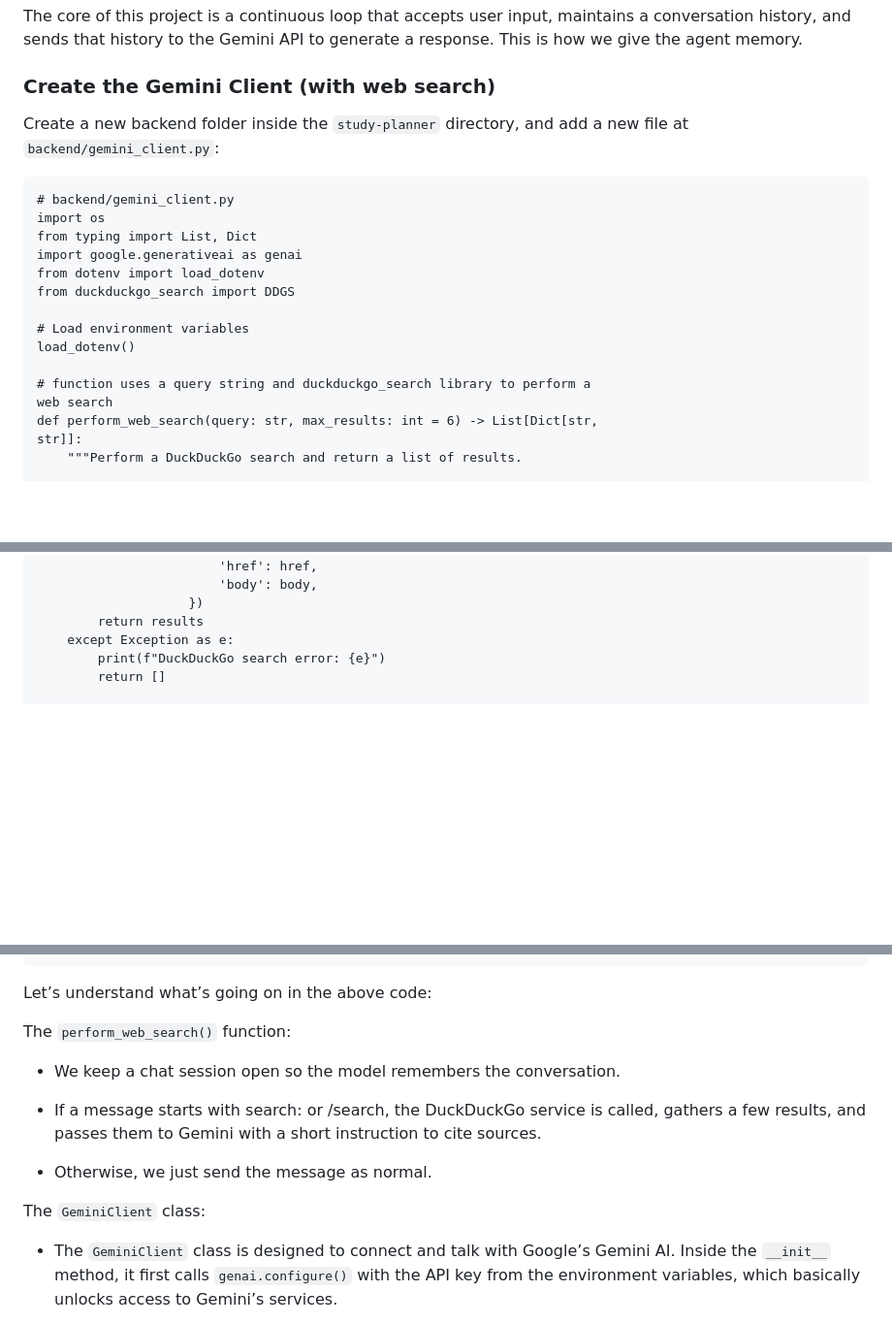
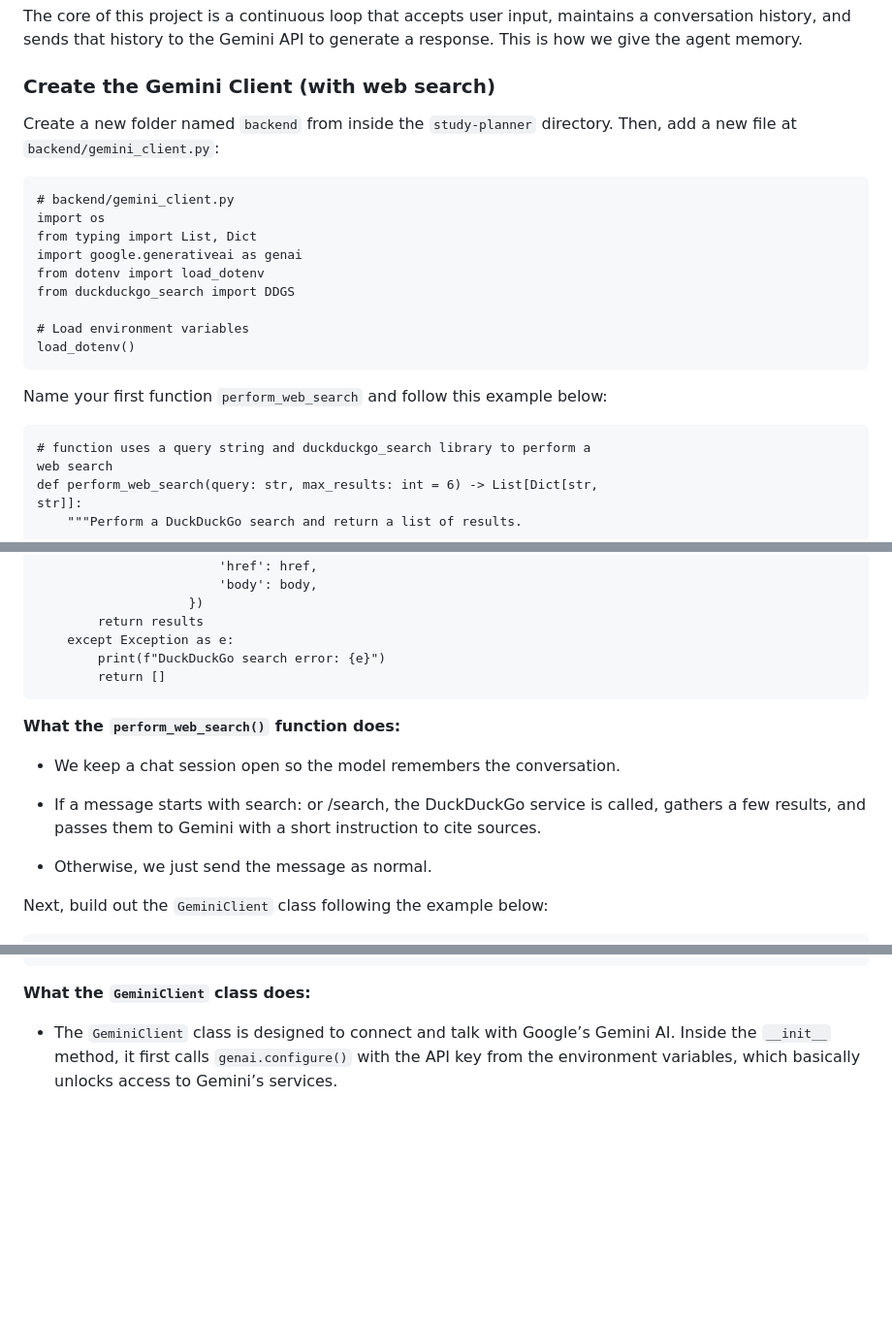
Before and after one commit to gdscwm/gemini-ai-study-planner, a Markdown page: README.md, 3 parts joined by grey strips. Shown: that part at 97% size. Drawn GitHub-style; blank space fills up the shorter version.

````diff
--- a/README.md
+++ b/README.md
@@ -218,8 +218,7 @@ to generate a response. This is how we give the agent memory.
 
 ### Create the Gemini Client (with web search)
 
-Create a new backend folder inside the ```study-planner``` directory, and
-add a new file at ```backend/gemini_client.py```:
+Create a new folder named ```backend``` from inside the ```study-planner``` directory. Then, add a new file at ```backend/gemini_client.py```:
 
 ```
 # backend/gemini_client.py
@@ -231,7 +230,11 @@ from duckduckgo_search import DDGS
 
 # Load environment variables
 load_dotenv()
+```
 
+Name your first function `perform_web_search` and follow this example below:
+
+```
 # function uses a query string and duckduckgo_search library to perform a
 web search
 def perform_web_search(query: str, max_results: int = 6) -> List[Dict[str,
@@ -260,7 +263,22 @@ str]]:
     except Exception as e:
         print(f"DuckDuckGo search error: {e}")
         return []
+```
 
+**What the ```perform_web_search()``` function does:**
+
+- We keep a chat session open so the model remembers the conversation.
+
+- If a message starts with search: or /search, the DuckDuckGo service is
+called, gathers a few results, and passes them to Gemini with a short
+instruction to cite sources.
+
+- Otherwise, we just send the message as normal.
+
+
+Next, build out the `GeminiClient` class following the example below:
+
+```
 # A class that manages the interaction with the Gemini API and core agent
 logic
 class GeminiClient:
@@ -333,19 +351,7 @@ Please try again."
 request."
 ```
 
-Let’s understand what’s going on in the above code:
-
-The ```perform_web_search()``` function:
-
-- We keep a chat session open so the model remembers the conversation.
-
-- If a message starts with search: or /search, the DuckDuckGo service is
-called, gathers a few results, and passes them to Gemini with a short
-instruction to cite sources.
-
-- Otherwise, we just send the message as normal.
-
-The ```GeminiClient``` class:
+**What the ```GeminiClient``` class does:**
 
 - The ```GeminiClient``` class is designed to connect and talk with Google’s
 Gemini AI. Inside the ```__init__``` method, it first calls ```genai.configure()```
````
Also changed, not shown: other parts of README.md (+119 -7 lines).
